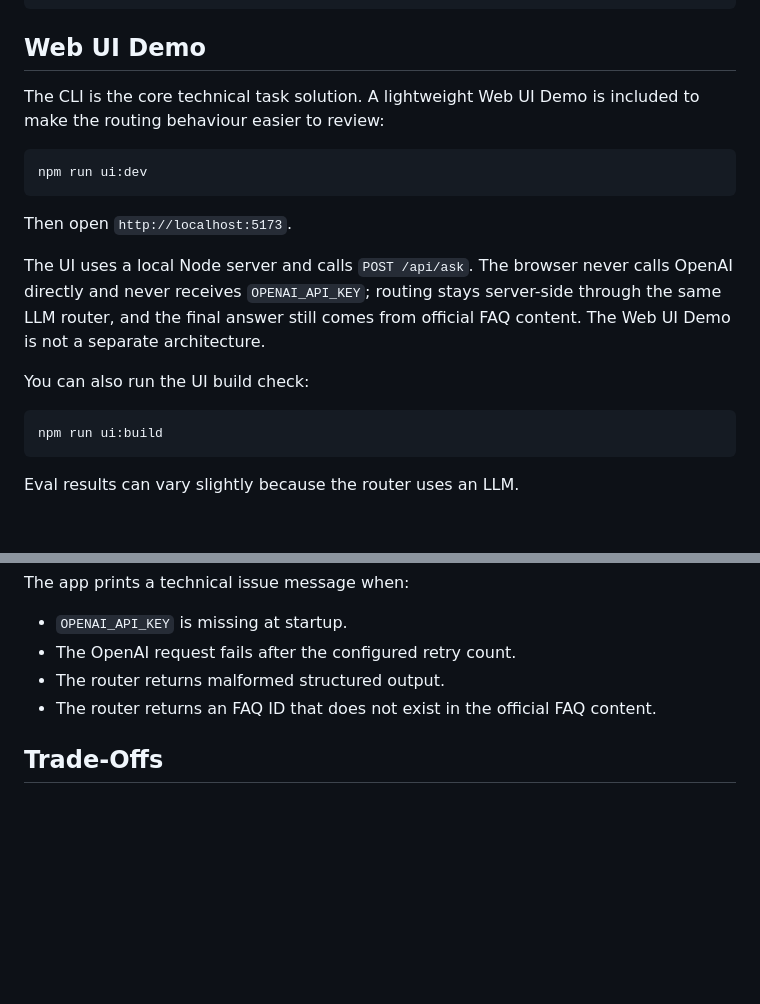
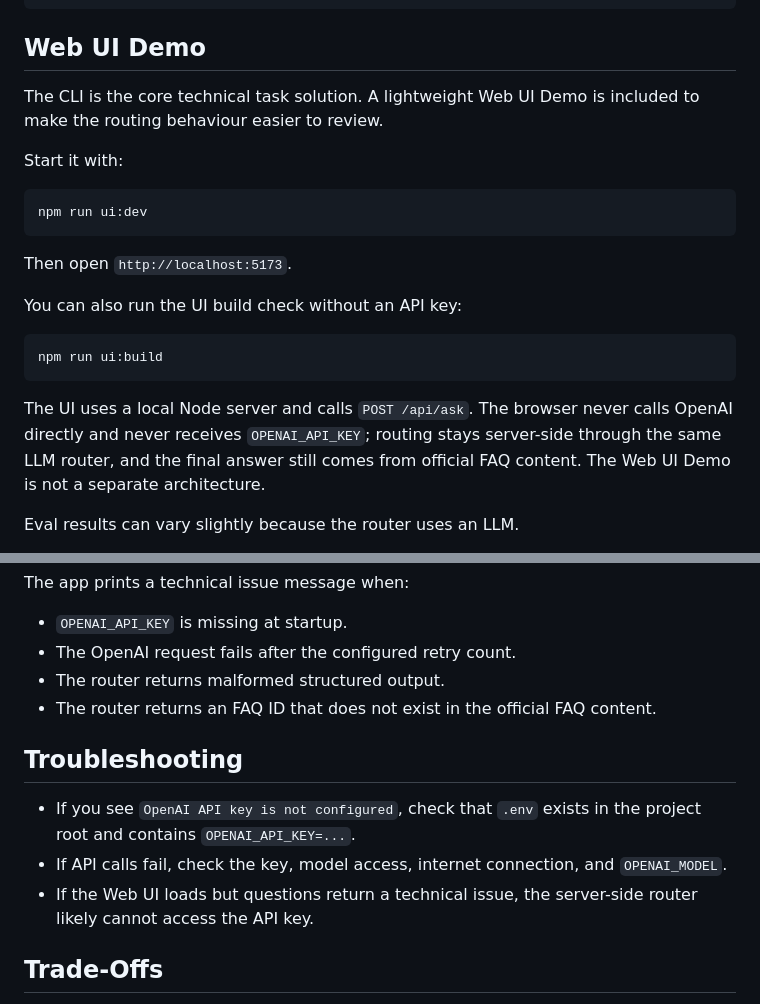
Before and after one commit to Islem-Rezzag/riverside-books-faq-assistant, a Markdown page: README.md, 2 parts joined by grey strips. Drawn GitHub-style; blank space fills up the shorter version.

````diff
--- a/README.md
+++ b/README.md
@@ -76,7 +109,9 @@ npm run eval
 ## Web UI Demo
 
 The CLI is the core technical task solution. A lightweight Web UI Demo is
-included to make the routing behaviour easier to review:
+included to make the routing behaviour easier to review.
+
+Start it with:
 
 ```bash
 npm run ui:dev
@@ -84,16 +119,16 @@ npm run ui:dev
 
 Then open `http://localhost:5173`.
 
+You can also run the UI build check without an API key:
+
+```bash
+npm run ui:build
+```
+
 The UI uses a local Node server and calls `POST /api/ask`. The browser never
 calls OpenAI directly and never receives `OPENAI_API_KEY`; routing stays
 server-side through the same LLM router, and the final answer still comes from
 official FAQ content. The Web UI Demo is not a separate architecture.
-
-You can also run the UI build check:
-
-```bash
-npm run ui:build
-```
 
 Eval results can vary slightly because the router uses an LLM.
 
@@ -151,6 +186,15 @@ The app prints a technical issue message when:
 - The router returns malformed structured output.
 - The router returns an FAQ ID that does not exist in the official FAQ content.
 
+## Troubleshooting
+
+- If you see `OpenAI API key is not configured`, check that `.env` exists in
+  the project root and contains `OPENAI_API_KEY=...`.
+- If API calls fail, check the key, model access, internet connection, and
+  `OPENAI_MODEL`.
+- If the Web UI loads but questions return a technical issue, the server-side
+  router likely cannot access the API key.
+
 ## Trade-Offs
 
 - Accuracy: LLM routing can handle paraphrases better than simple lexical rules,
````
Also changed, not shown: other parts of README.md (+62 -29 lines).
